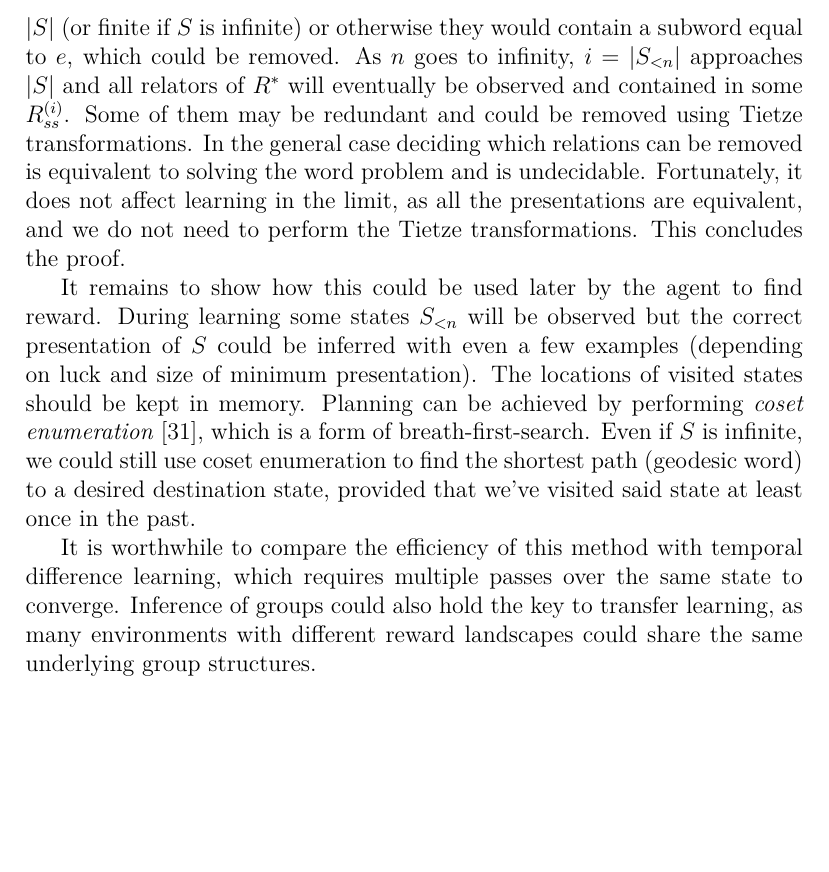
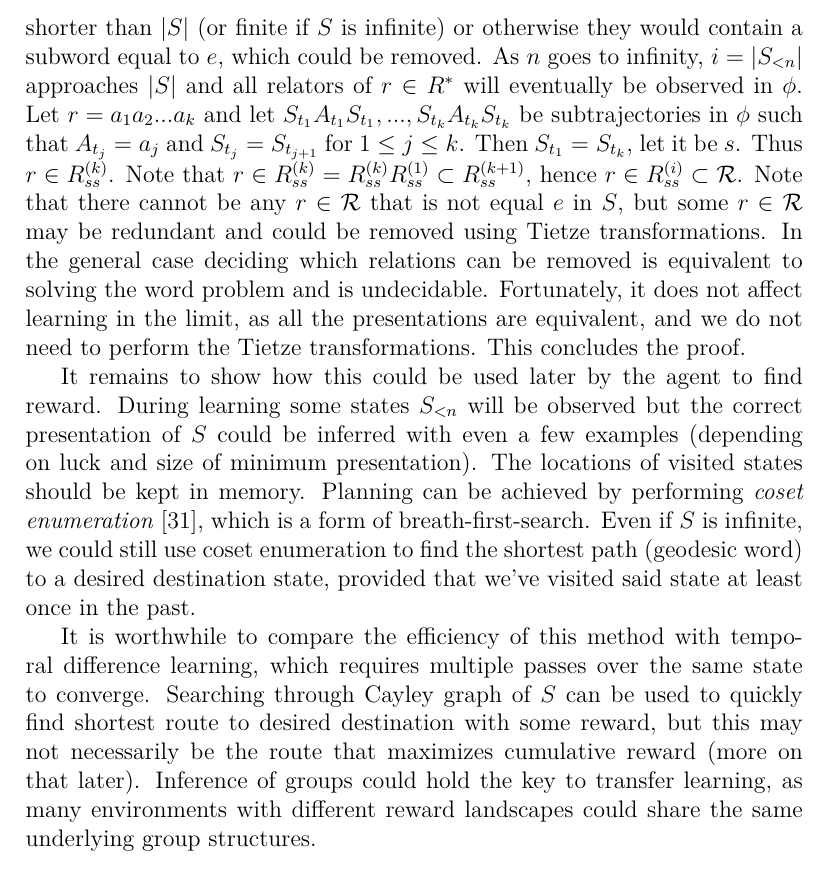
Before and after one commit to aleksander-mendoza/papers, a LaTeX thesis (masters thesis.tex): part of page 35 of 71, cut so that both start at the same text, the shorter picture padded with empty space. Compiled offline with pdfLaTeX; a LaTeX package or settings file that is missing is left out.

Commit message:
more detailed proof of learning in the limit

```diff
--- a/masters thesis.tex
+++ b/masters thesis.tex
@@ -648,12 +648,12 @@ The final set $R_{ss'}^{(i)}$ for $i=|S_{<n}|$ yields transitive closure. If $r\
 This concludes $\mathcal{A}$.
 
 
-Let us now prove that $\mathcal{A}$ learns $S$ in the limit. By assumption, $S$ is finitely presented and the image $\phi(\mathbb{N})=S \times A$ covers all edges in the Cayley graph of $S$. The transitive closure $R_{ss'}^{(i)}$ contains relators $r$ of length $|r| \le i$. Let $S=\langle A | R^* \rangle$ be the true presentation of $S$. All relators in $R^*$ must be shorter than $|S|$ (or finite if $S$ is infinite) or otherwise they would contain a subword equal to $e$, which could be removed. As $n$ goes to infinity, $i=|S_{<n}|$ approaches $|S|$ and all relators of $R^*$ will eventually be observed and contained in some $R_{ss}^{(i)}$. Some of them may be redundant and could be removed using Tietze transformations. In the general case deciding which relations can be removed is equivalent to solving the word problem and is undecidable. Fortunately, it does not affect learning in the limit, as all the presentations are equivalent, and we do not need to perform the Tietze transformations. This concludes the proof.
+Let us now prove that $\mathcal{A}$ learns $S$ in the limit. By assumption, $S$ is finitely presented and the image $\phi(\mathbb{N})=S \times A$ covers all edges in the Cayley graph of $S$. The transitive closure $R_{ss'}^{(i)}$ contains relators $r$ of length $|r| \le i$. Let $S=\langle A | R^* \rangle$ be the true presentation of $S$. All relators in $R^*$ must be shorter than $|S|$ (or finite if $S$ is infinite) or otherwise they would contain a subword equal to $e$, which could be removed. As $n$ goes to infinity, $i=|S_{<n}|$ approaches $|S|$ and all relators of $r\in R^*$ will eventually be observed in $\phi$. Let $r=a_1a_2...a_k$ and let $S_{t_1}A_{t_1}S_{t_1},..., S_{t_k}A_{t_k}S_{t_k}$ be subtrajectories in $\phi$ such that $A_{t_j}=a_j$ and $S_{t_j}=S_{t_{j+1}}$ for $1\le j\le k$. Then $S_{t_1}=S_{t_k}$, let it be $s$. Thus $r\in R^{(k)}_{ss}$. Note that $r\in R^{(k)}_{ss}=R^{(k)}_{ss}R^{(1)}_{ss} \subset R^{(k+1)}_{ss}$, hence $r\in R^{(i)}_{ss} \subset \mathcal{R}$. Note that there cannot be any $r\in \mathcal{R}$ that is not equal $e$ in $S$, but some $r\in \mathcal{R}$ may be redundant and could be removed using Tietze transformations. In the general case deciding which relations can be removed is equivalent to solving the word problem and is undecidable. Fortunately, it does not affect learning in the limit, as all the presentations are equivalent, and we do not need to perform the Tietze transformations. This concludes the proof.
 
 It remains to show how this could be used later by the agent to find reward.
 During learning some states $S_{<n}$ will be observed but the correct presentation of $S$ could be inferred with even a few examples (depending on luck and size of minimum  presentation). The locations of visited states should be kept in memory. Planning can be achieved by performing \textit{coset enumeration} \cite{johnson_1997}, which is a form of breath-first-search. Even if $S$ is infinite, we could still use coset enumeration to find the shortest path (geodesic word) to a desired destination state, provided that we've visited said state at least once in the past.
 
-It is worthwhile to compare the efficiency of this method with temporal difference learning, which requires multiple passes over the same state to converge. Inference of groups could also hold the key to transfer learning, as many environments with different reward landscapes could share the same underlying group structures.
+It is worthwhile to compare the efficiency of this method with temporal difference learning, which requires multiple passes over the same state to converge. Searching through Cayley graph of $S$ can be used to quickly find shortest route to desired destination with some reward, but this may not necessarily be the route that maximizes cumulative reward (more on that later). Inference of groups could hold the key to transfer learning, as many environments with different reward landscapes could share the same underlying group structures.
 
 
 \subsection{Group manifolds}
```
Also changed, not shown: masters thesis.tex (2 more changed lines).
